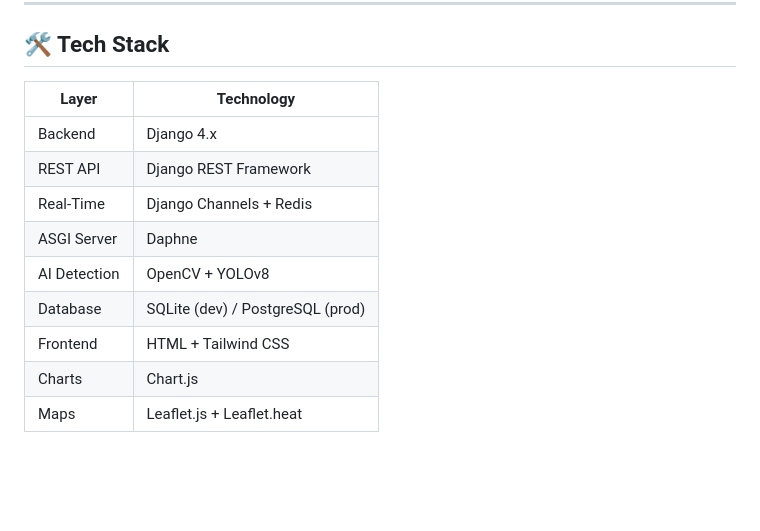
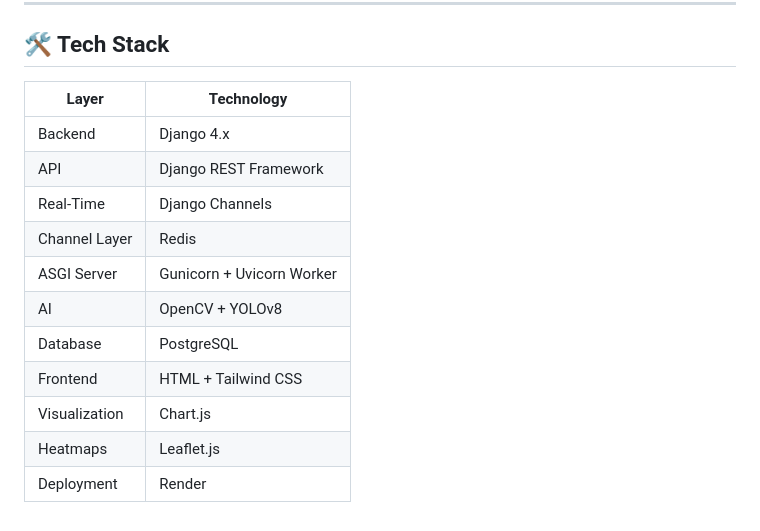
Before and after one commit to Gouse-Velluri/crowd-monitor-system, a Markdown page: README.md, the part around the change. Rendered like a GitHub page; blank space fills up the shorter version.

```diff
--- a/README.md
+++ b/README.md
@@ -306,14 +306,16 @@ docker run -d -p 6379:6379 redis:alpine
 
 ## 🛠 Tech Stack
 
-| Layer | Technology |
-|-------|-----------|
-| Backend | Django 4.x |
-| REST API | Django REST Framework |
-| Real-Time | Django Channels + Redis |
-| ASGI Server | Daphne |
-| AI Detection | OpenCV + YOLOv8 |
-| Database | SQLite (dev) / PostgreSQL (prod) |
-| Frontend | HTML + Tailwind CSS |
-| Charts | Chart.js |
-| Maps | Leaflet.js + Leaflet.heat |
+| Layer         | Technology                |
+| ------------- | ------------------------- |
+| Backend       | Django 4.x                |
+| API           | Django REST Framework     |
+| Real-Time     | Django Channels           |
+| Channel Layer | Redis                     |
+| ASGI Server   | Gunicorn + Uvicorn Worker |
+| AI            | OpenCV + YOLOv8           |
+| Database      | PostgreSQL                |
+| Frontend      | HTML + Tailwind CSS       |
+| Visualization | Chart.js                  |
+| Heatmaps      | Leaflet.js                |
+| Deployment    | Render                    |
```
